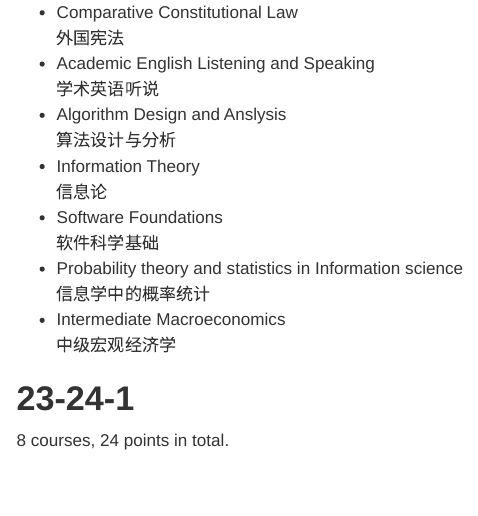
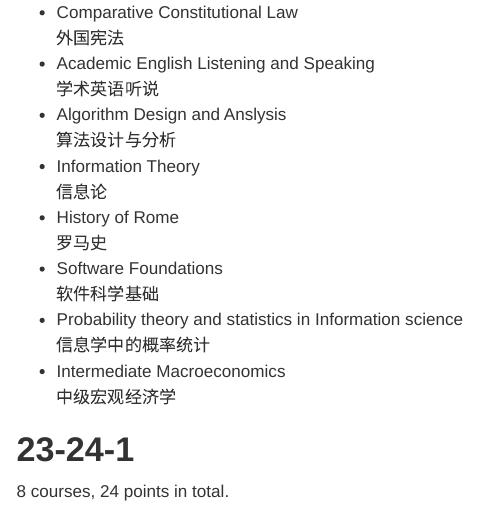
Before and after one commit to vectorpikachu/vectorpikachu.github.io, a Quarto document (notes.qmd): the page in a window 1100 px wide, from 1850 px down. Rendered offline with R 4.5, knitr and Pandoc in place of Quarto, with nearby package versions; menus at the side of the page are left out.

Commit message:
Update website content - 2025-09-29 09:30:57

```diff
--- a/notes.qmd
+++ b/notes.qmd
@@ -84,6 +84,8 @@ Here are the course notes written by myself. I've taken 58 courses (147 points)
   算法设计与分析
 - Information Theory <br>
   信息论
+- History of Rome <br>
+  罗马史
 - Software Foundations <br>
   软件科学基础
 - Probability theory and statistics in Information science <br>
```
Also changed, not shown: docs/search.json, 1 other file.
